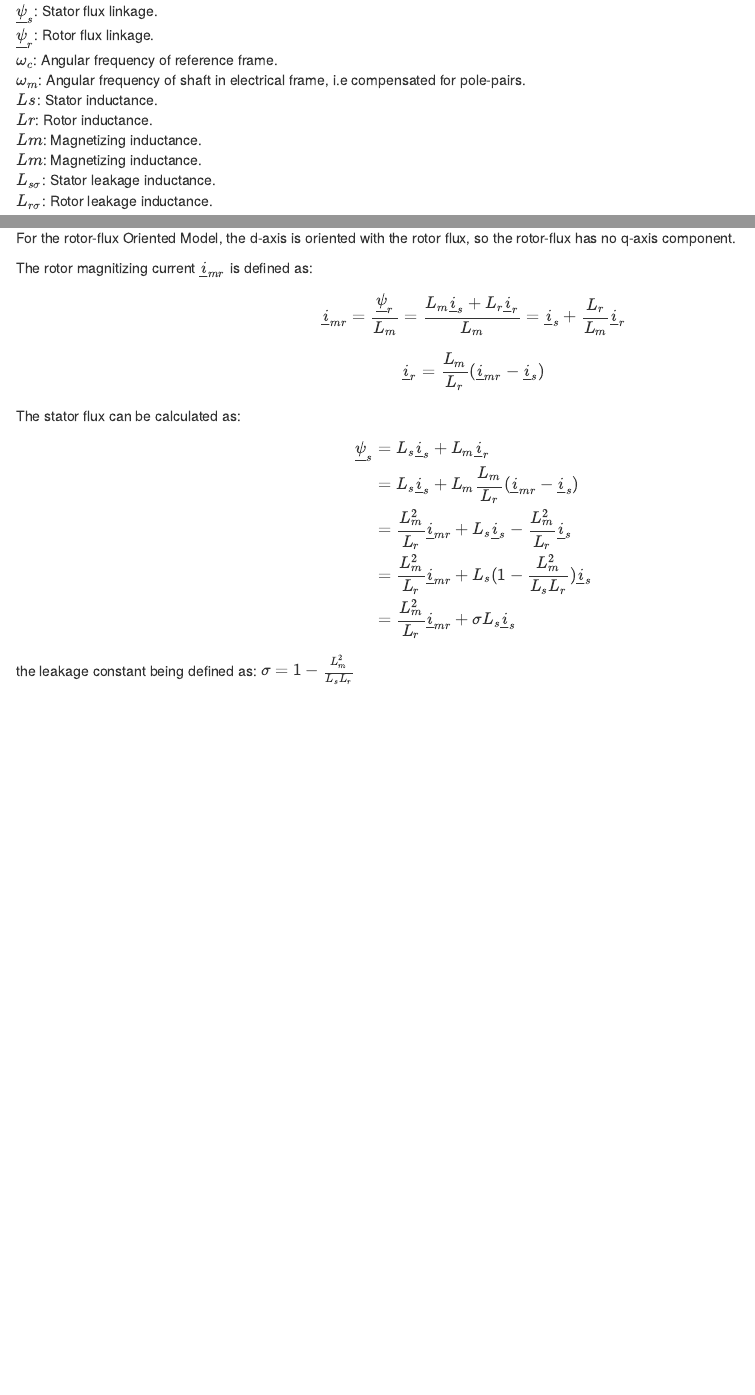
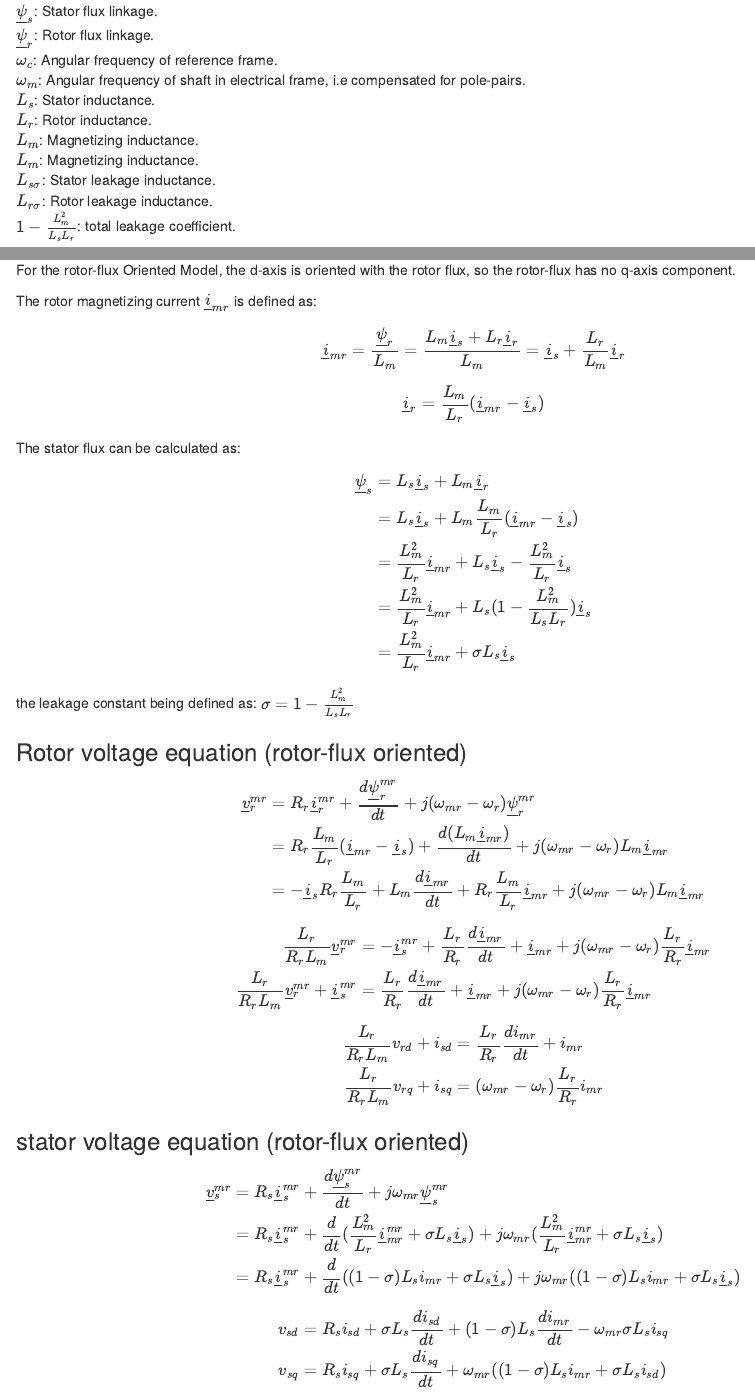
Before and after one commit to flemmingabrahamsen/electrical, an R Markdown document (bs4-book/induction-machine.Rmd): the page in a window 1100 px wide, from 200 px down, and a second part further down, joined at a grey line. Rendered offline with R 4.5, knitr and Pandoc, with nearby package versions; drawn as R Markdown's standard HTML page in place of the format the file asks for.

Commit message:
induction machine wip

```diff
--- a/bs4-book/induction-machine.Rmd
+++ b/bs4-book/induction-machine.Rmd
@@ -10,12 +12,13 @@ $\underline{\psi}_s$: Stator flux linkage.\
 $\underline{\psi}_r$: Rotor flux linkage.\
 $\omega_c$: Angular frequency of reference frame.\
 $\omega_m$: Angular frequency of shaft in electrical frame, i.e compensated for pole-pairs.\
-$Ls$: Stator inductance.\
-$Lr$: Rotor inductance.\
-$Lm$: Magnetizing inductance.\
-$Lm$: Magnetizing inductance.\
+$L_s$: Stator inductance.\
+$L_r$: Rotor inductance.\
+$L_m$: Magnetizing inductance.\
+$L_m$: Magnetizing inductance.\
 $L_{s\sigma}$: Stator leakage inductance.\
-$L_{r\sigma}$: Rotor leakage inductance.
+$L_{r\sigma}$: Rotor leakage inductance. \
+$1-\frac{L^2_m}{L_sL_r}$: total leakage coefficient. \
 
 ## Machine Equations
 
@@ -100,20 +113,27 @@ $$
 
 ## Torque Equations
 
-The electrical torque can be expressed in terms of cross-product as: $$
+The electrical torque can be expressed in terms of cross-product as:
+$$
 T_e = - \frac{3}{2}N_{pp}L_m(\underline{i}_s  \times \underline{i}_r)
-$$ \## Rotor-flux Oriented Model
+$$
+
+## Rotor-flux Oriented Model
 
 For the rotor-flux Oriented Model, the d-axis is oriented with the rotor flux, so the rotor-flux has no q-axis component.
 
-The rotor magnitizing current $\underline{i}_{mr}$ is defined as:
+The rotor magnetizing current $\underline{i}_{mr}$ is defined as:
 
 $$
 \underline{i}_{mr} = \frac{\underline{\psi}_r}{L_m}= \frac{L_m\underline{i}_s+L_r\underline{i}_r}{L_m}
 = \underline{i}_s+ \frac{L_r}{L_m}\underline{i}_r
-$$ $$
+$$
+
+$$
 \underline{i}_r = \frac{L_m}{L_r} (\underline{i}_{mr} -  \underline{i}_s)
-$$ The stator flux can be calculated as: $$
+$$
+The stator flux can be calculated as:
+$$
 \begin{aligned}
 \underline{\psi}_s
 & = L_s\underline{i}_s + L_m\underline{i}_r \\
@@ -125,3 +145,47 @@ $$ The stator flux can be calculated as: $$
 $$
 
 the leakage constant being defined as: $\sigma=1 - \frac{L^2_m}{L_s L_r}$
+
+### Rotor voltage equation (rotor-flux oriented)
+
+$$
+\begin{aligned}
+\underline{v}^{mr}_r  & = R_r \underline{i}^{mr}_r  + \frac{d\underline{\psi}^{mr}_r}{dt} + j (\omega_{mr}-\omega_r) \underline{\psi}^{mr}_r    \\
+& = R_r  \frac{L_m}{L_r} (\underline{i}_{mr} -  \underline{i}_s) + \frac{d ( L_m \underline{i}_{mr}) }{dt} + j (\omega_{mr}-\omega_r) L_m \underline{i}_{mr} \\
+& =  -\underline{i}_s R_r  \frac{L_m}{L_r}  + L_m \frac{d  \underline{i}_{mr} }{dt} + R_r  \frac{L_m}{L_r} \underline{i}_{mr}  + j (\omega_{mr}-\omega_r) L_m \underline{i}_{mr} \\
+\end{aligned}
+$$
+
+$$
+\begin{aligned}
+\frac{L_r}{R_r L_m} \underline{v}^{mr}_r  & =  -\underline{i}^{mr}_s   + \frac{L_r}{R_r} \frac{d  \underline{i}_{mr} }{dt} + \underline{i}_{mr}  + j (\omega_{mr}-\omega_r) \frac{L_r}{R_r} \underline{i}_{mr} \\
+\frac{L_r}{R_r L_m} \underline{v}^{mr}_r +\underline{i}^{mr}_s  & =  \frac{L_r}{R_r} \frac{d  \underline{i}_{mr} }{dt} + \underline{i}_{mr}  + j (\omega_{mr}-\omega_r) \frac{L_r}{R_r} \underline{i}_{mr} \\
+\end{aligned}
+$$
+
+
+$$
+\begin{aligned}
+\frac{L_r}{R_r L_m} v_{rd} +i_{sd}  & =  \frac{L_r}{R_r} \frac{d  i_{mr} }{dt} + i_{mr} \\
+\frac{L_r}{R_r L_m} v_{rq} +i_{sq}  & =  (\omega_{mr}-\omega_r) \frac{L_r}{R_r} i_{mr} \\
+\end{aligned}
+$$
+
+
+### stator voltage equation (rotor-flux oriented)
+
+$$
+\begin{aligned}
+\underline{v}^{mr}_s & = R_s \underline{i}^{mr}_s  + \frac{d\underline{\psi}^{mr}_s}{dt}   + j\omega_{mr}  \underline{\psi}^{mr}_s  \\
+ & = R_s \underline{i}^{mr}_s  + \frac{d}{dt}(\frac{L^2_m}{L_r}\underline{i}^{mr}_{mr}  + \sigma L_s \underline{i}_s)   + j\omega_{mr}  (\frac{L^2_m}{L_r}\underline{i}^{mr}_{mr}  + \sigma L_s \underline{i}_s)  \\
+ & = R_s \underline{i}^{mr}_s  + \frac{d}{dt}( (1-\sigma)L_s i_{mr}  + \sigma L_s \underline{i}_s)   + j\omega_{mr}  ((1-\sigma)L_s i_{mr}  + \sigma L_s \underline{i}_s)  \\
+\end{aligned}
+$$
+
+
+$$
+\begin{aligned}
+v_{sd} & = R_s i_{sd}  + \sigma L_s \frac{d i_{sd}}{dt} + (1-\sigma)L_s \frac{d i_{mr}}{dt} - \omega_{mr}     \sigma L_s i_{sq}  \\
+v_{sq} & = R_s i_{sq}  + \sigma L_s \frac{d i_{sq}}{dt} + \omega_{mr}  ((1-\sigma)L_s i_{mr}  + \sigma L_s i_{sd})  \\
+\end{aligned}
+$$
```
Also changed, not shown: bs4-book/induction-machine.Rmd (30 more changed lines).
